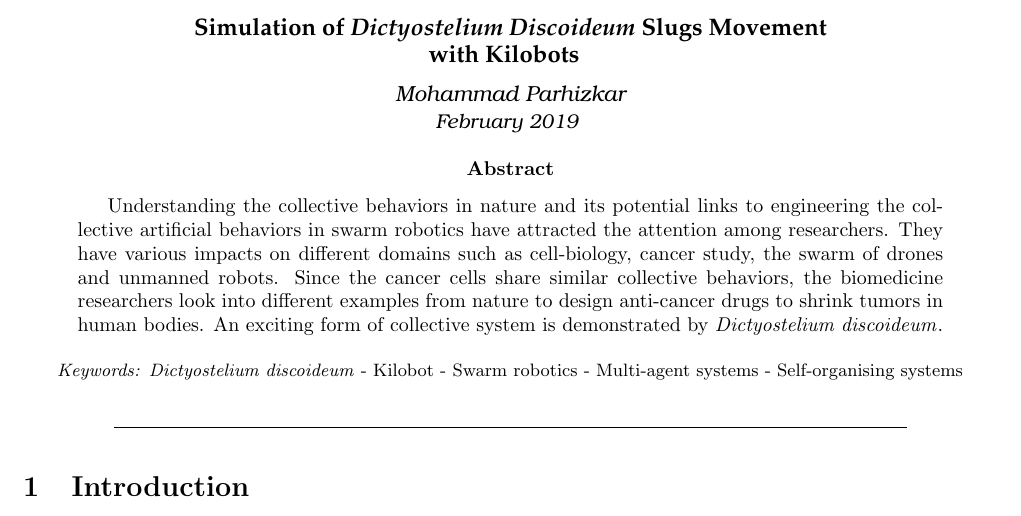
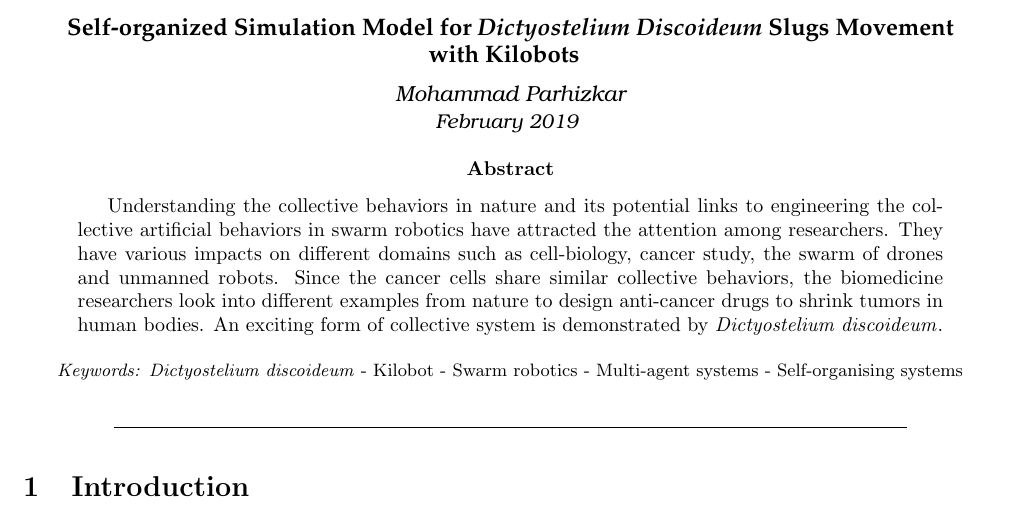
Before and after one commit to par-mo/Kilobot_Dictyostelium_Slug_Movement, a LaTeX paper (main.tex): part of the page, cut so that both start at the same text. Compiled offline with pdfLaTeX; a missing bibliography style is replaced by a similar one.

Commit message:
The title has been changed

```diff
--- a/main.tex
+++ b/main.tex
@@ -14,7 +14,7 @@
 \begin{document}
 %% Title, authors and addresses
 \begin{center}
-{\fontfamily{ppl}\selectfont{\large\textbf{Simulation of {\textit{Dictyostelium Discoideum}} Slugs Movement \\ with Kilobots}} }
+{\fontfamily{ppl}\selectfont{\large\textbf{Self-organized Simulation Model for {\textit{Dictyostelium Discoideum}} Slugs Movement \\ with Kilobots}} }
 \vspace{2mm}
 
 {\fontfamily{qbk}\selectfont\textit{Mohammad Parhizkar \\ \small{February 2019} }}
```
